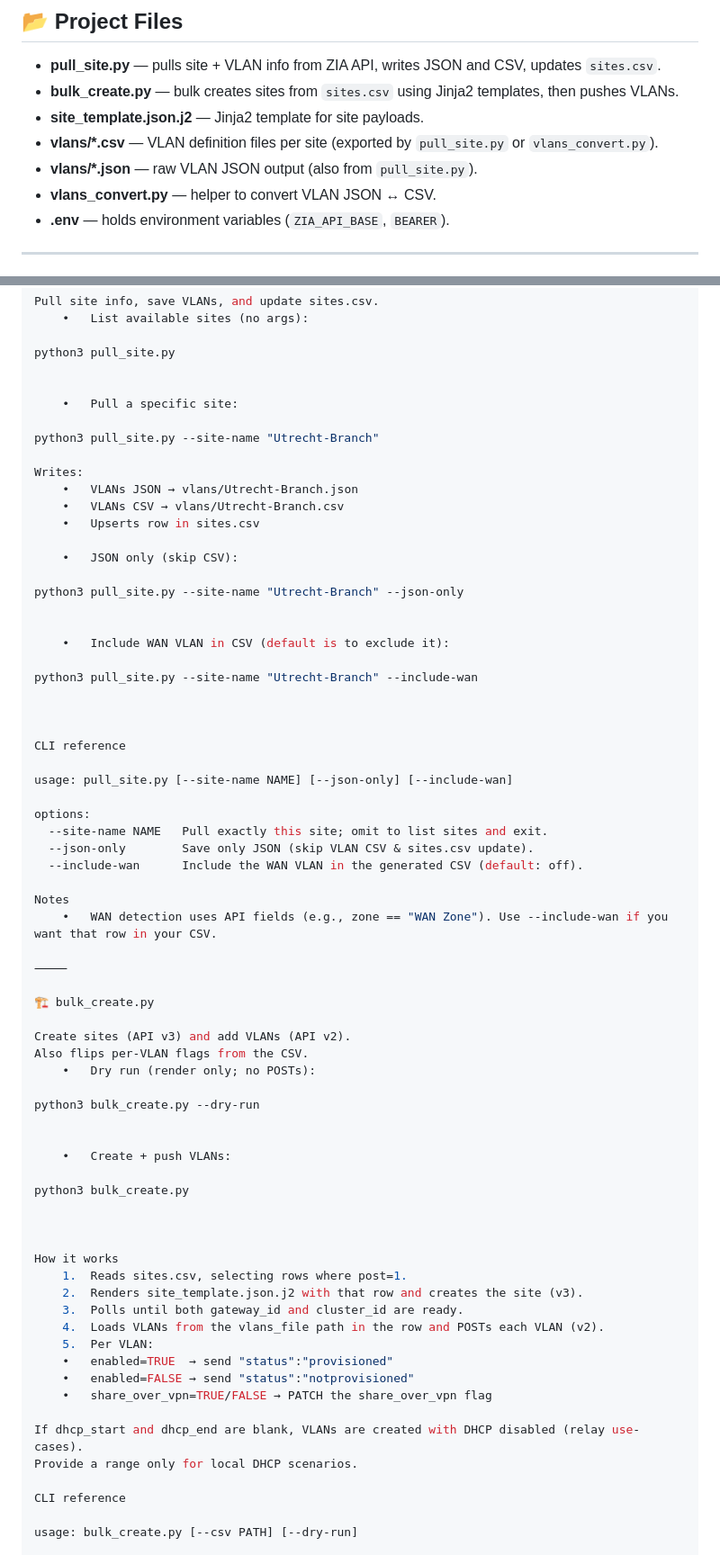
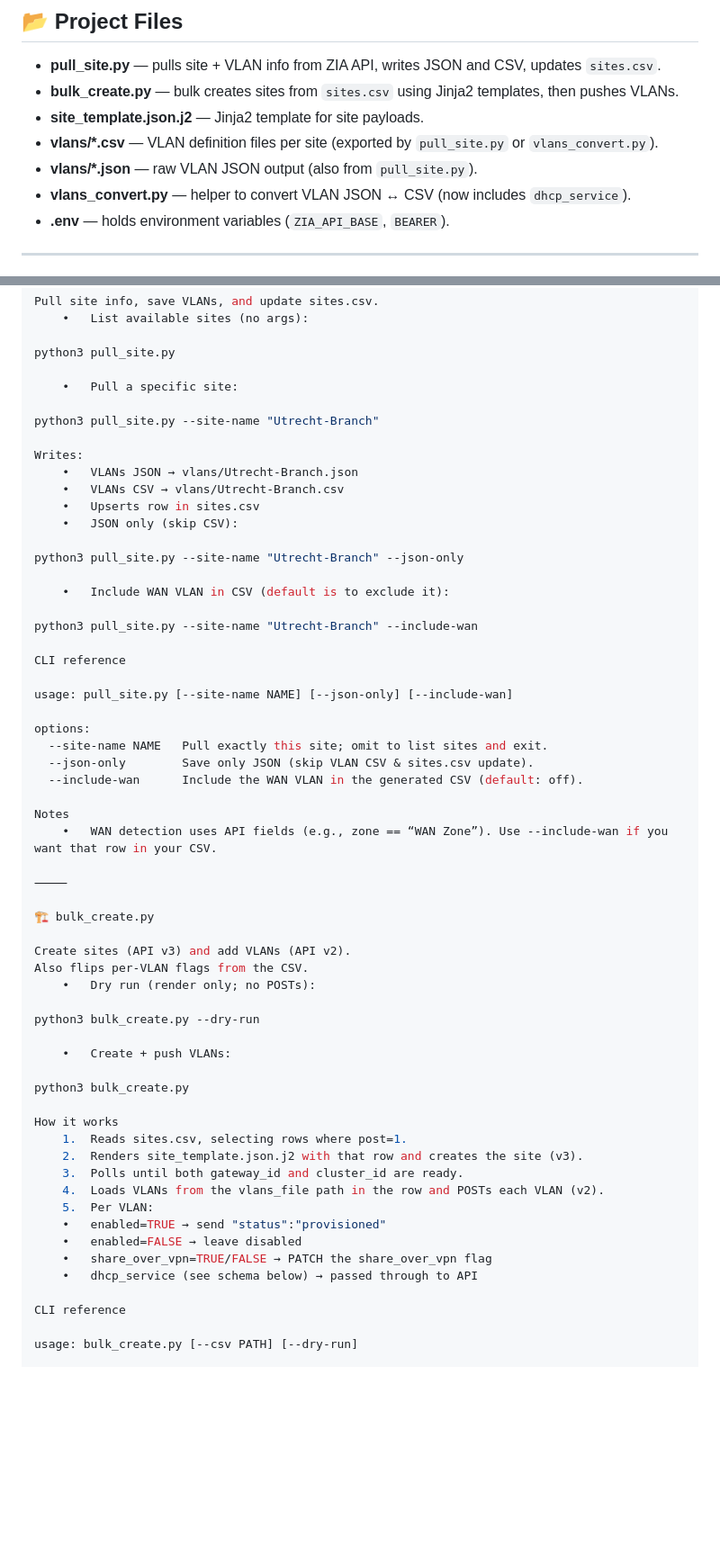
Before and after one commit to m1k3d/ztb-site-automation, a Markdown page: readme.md, 2 parts joined by grey strips. Shown at 90% size. Drawn GitHub-style; blank space fills up the shorter version.

```diff
--- a/readme.md
+++ b/readme.md
@@ -12,7 +12,7 @@ Automation scripts for creating and managing **Zscaler ZTB sites** via API
 - **site_template.json.j2** — Jinja2 template for site payloads.
 - **vlans/\*.csv** — VLAN definition files per site (exported by `pull_site.py` or `vlans_convert.py`).
 - **vlans/\*.json** — raw VLAN JSON output (also from `pull_site.py`).
-- **vlans_convert.py** — helper to convert VLAN JSON ↔ CSV.
+- **vlans_convert.py** — helper to convert VLAN JSON ↔ CSV (now includes `dhcp_service`).
 - **.env** — holds environment variables (`ZIA_API_BASE`, `BEARER`).
 
 ---
@@ -44,7 +44,6 @@ Pull site info, save VLANs, and update sites.csv.
 
 python3 pull_site.py
 
-
 	•	Pull a specific site:
 
 python3 pull_site.py --site-name "Utrecht-Branch"
@@ -53,17 +52,13 @@ Writes:
 	•	VLANs JSON → vlans/Utrecht-Branch.json
 	•	VLANs CSV → vlans/Utrecht-Branch.csv
 	•	Upserts row in sites.csv
-
 	•	JSON only (skip CSV):
 
 python3 pull_site.py --site-name "Utrecht-Branch" --json-only
 
-
 	•	Include WAN VLAN in CSV (default is to exclude it):
 
 python3 pull_site.py --site-name "Utrecht-Branch" --include-wan
-
-
 
 CLI reference
 
@@ -75,7 +70,7 @@ options:
   --include-wan      Include the WAN VLAN in the generated CSV (default: off).
 
 Notes
-	•	WAN detection uses API fields (e.g., zone == "WAN Zone"). Use --include-wan if you want that row in your CSV.
+	•	WAN detection uses API fields (e.g., zone == “WAN Zone”). Use --include-wan if you want that row in your CSV.
 
 ⸻
 
@@ -87,12 +82,9 @@ Also flips per-VLAN flags from the CSV.
 
 python3 bulk_create.py --dry-run
 
-
 	•	Create + push VLANs:
 
 python3 bulk_create.py
-
-
 
 How it works
 	1.	Reads sites.csv, selecting rows where post=1.
@@ -100,12 +92,10 @@ How it works
 	3.	Polls until both gateway_id and cluster_id are ready.
 	4.	Loads VLANs from the vlans_file path in the row and POSTs each VLAN (v2).
 	5.	Per VLAN:
-	•	enabled=TRUE  → send "status":"provisioned"
-	•	enabled=FALSE → send "status":"notprovisioned"
+	•	enabled=TRUE → send "status":"provisioned"
+	•	enabled=FALSE → leave disabled
 	•	share_over_vpn=TRUE/FALSE → PATCH the share_over_vpn flag
-
-If dhcp_start and dhcp_end are blank, VLANs are created with DHCP disabled (relay use-cases).
-Provide a range only for local DHCP scenarios.
+	•	dhcp_service (see schema below) → passed through to API
 
 CLI reference
 
```
Also changed, not shown: other parts of readme.md (+15 -11 lines).
